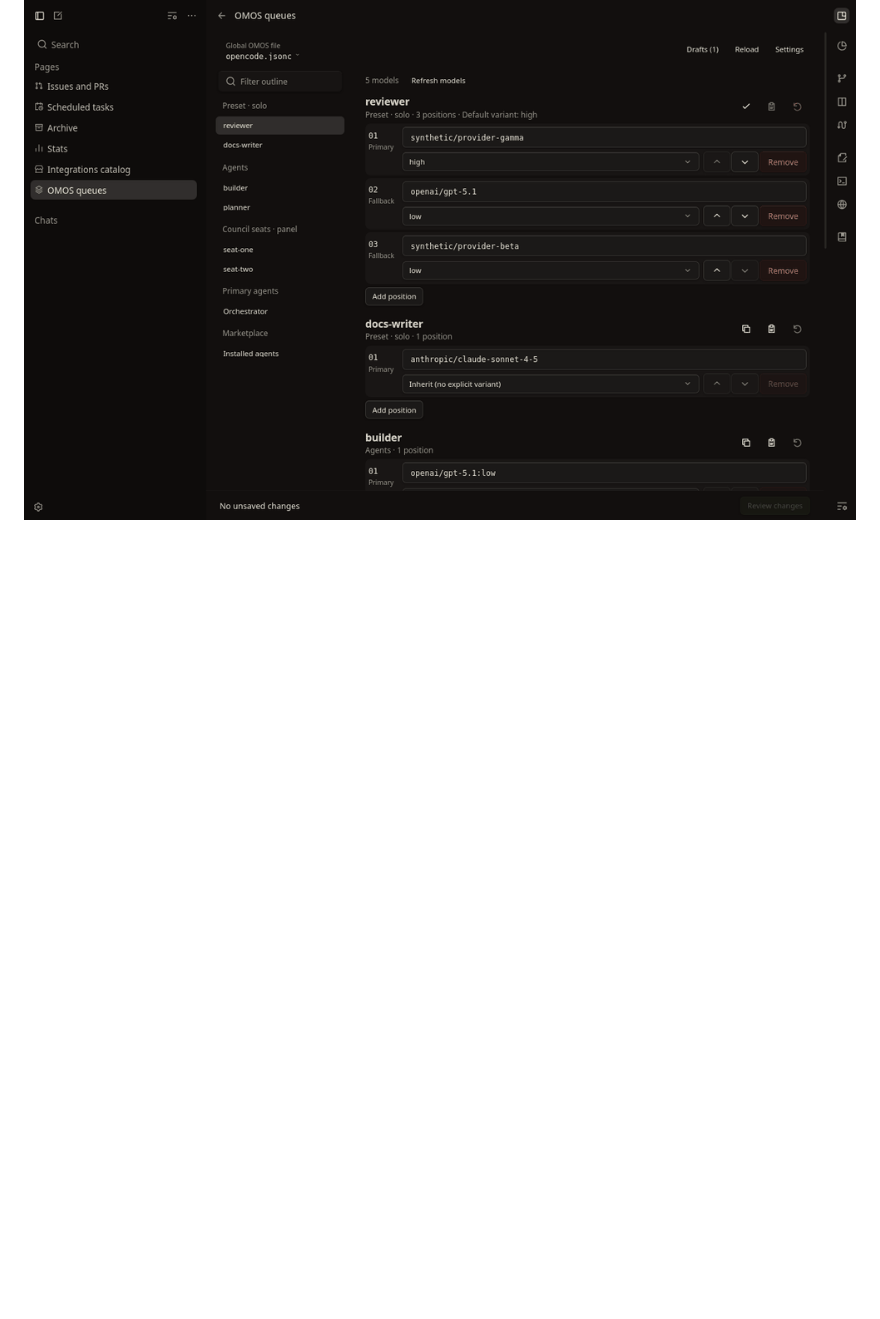
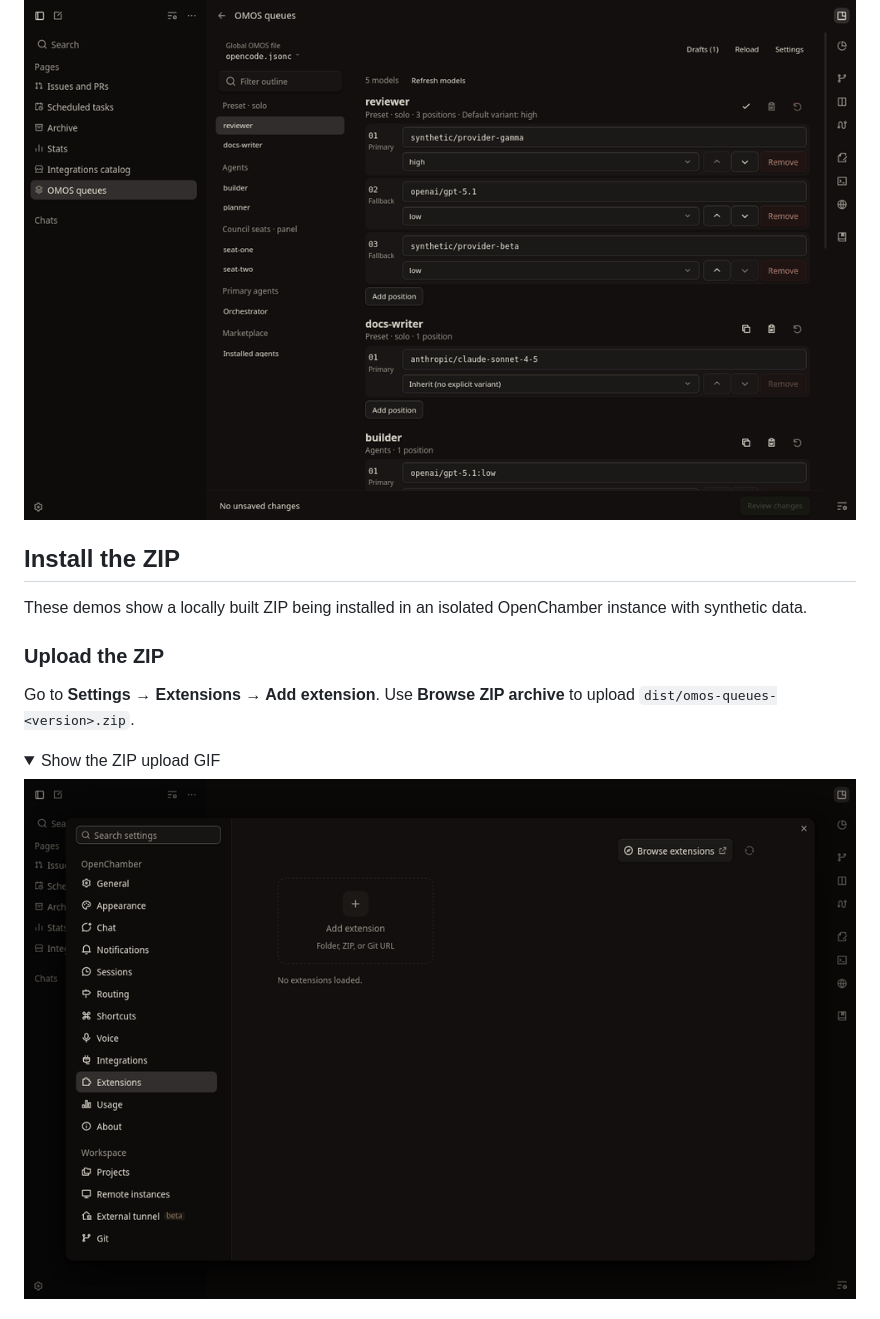
Before and after one commit to mv2sa/omos-queues, a Markdown page: docs/SCREENSHOTS.md, the part around one of its changes. GitHub-like rendering; pictures changed too: docs/screenshots/install-zip.gif (added); folded sections open; blank space fills up the shorter version.

```diff
--- a/docs/SCREENSHOTS.md
+++ b/docs/SCREENSHOTS.md
@@ -47,3 +47,17 @@ Copy one queue and confirm the paste into another. Open **Review changes** to se
 ![A queue is copied and pasted into another queue, the diff opens, and Back to editing returns to the draft without saving.](screenshots/copy-and-review.gif)
 
 </details>
+
+## Install the ZIP
+
+These demos show a locally built ZIP being installed in an isolated OpenChamber instance with synthetic data.
+
+### Upload the ZIP
+
+Go to **Settings → Extensions → Add extension**. Use **Browse ZIP archive** to upload `dist/omos-queues-<version>.zip`.
+
+<details>
+<summary>Show the ZIP upload GIF</summary>
+
+![OpenChamber's dark Extensions settings show Add extension, then list OMOS queues after the ZIP uploads.](screenshots/install-zip.gif)
+
```
Also changed, not shown: other parts of docs/SCREENSHOTS.md (+12 -0 lines), README.md (+15 -14 lines), docs/screenshots/open-installed-extension.gif (added), 2 other files.
